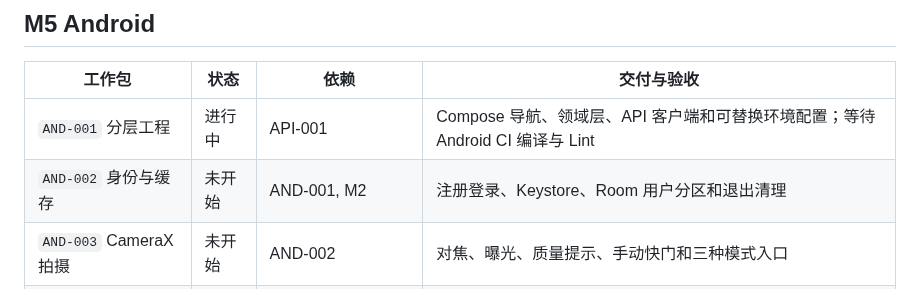
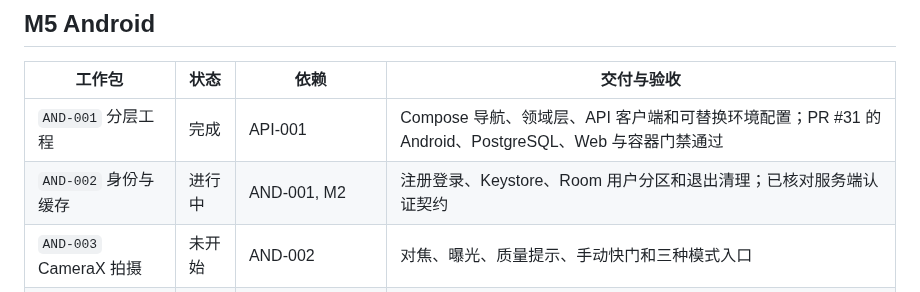
Before and after one commit to j4meshub/SmartScan, a Markdown page: docs/CODEX_EXECUTION_PLAN.md, the part around the change. Drawn GitHub-style.

```diff
--- a/docs/CODEX_EXECUTION_PLAN.md
+++ b/docs/CODEX_EXECUTION_PLAN.md
@@ -93,8 +93,8 @@ M4 门禁：桌面浏览器自动测试通过；企业微信 Android 真机进
 
 | 工作包 | 状态 | 依赖 | 交付与验收 |
 |---|---|---|---|
-| `AND-001` 分层工程 | 进行中 | API-001 | Compose 导航、领域层、API 客户端和可替换环境配置；等待 Android CI 编译与 Lint |
-| `AND-002` 身份与缓存 | 未开始 | AND-001, M2 | 注册登录、Keystore、Room 用户分区和退出清理 |
+| `AND-001` 分层工程 | 完成 | API-001 | Compose 导航、领域层、API 客户端和可替换环境配置；PR #31 的 Android、PostgreSQL、Web 与容器门禁通过 |
+| `AND-002` 身份与缓存 | 进行中 | AND-001, M2 | 注册登录、Keystore、Room 用户分区和退出清理；已核对服务端认证契约 |
 | `AND-003` CameraX 拍摄 | 未开始 | AND-002 | 对焦、曝光、质量提示、手动快门和三种模式入口 |
 | `AND-004` 离线与续传 | 未开始 | AND-003 | WorkManager 队列、后台恢复、分片幂等和网络切换 |
 | `AND-005` 编辑与分享 | 未开始 | AND-004, EXPORT-001 | 页面编辑、导出、FileProvider、系统分享和完整账号删除入口 |
```
Also changed, not shown: docs/CODEX_PROGRESS.md (+13 -10 lines), docs/IMPLEMENTATION_STATUS.md (+1 -1 lines).
